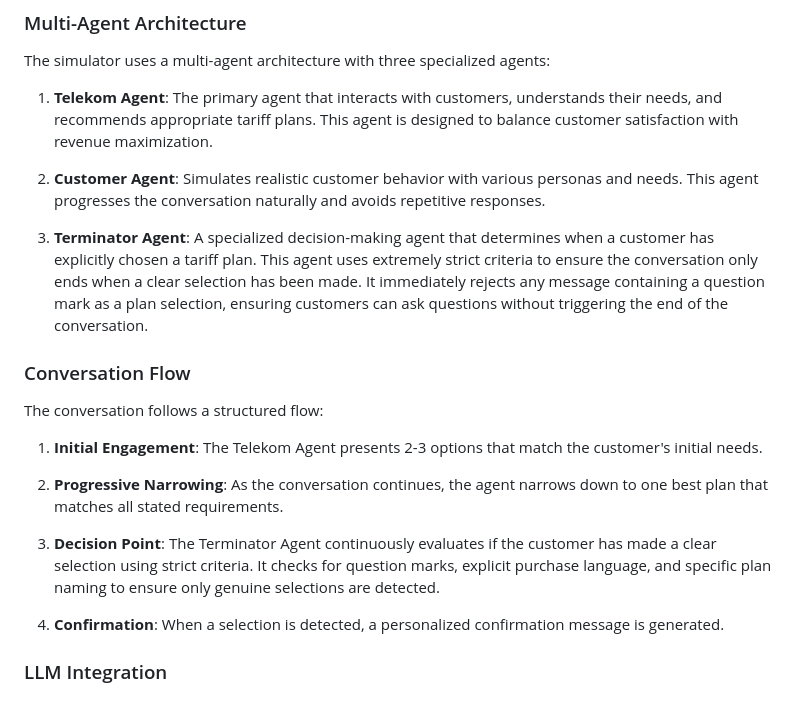
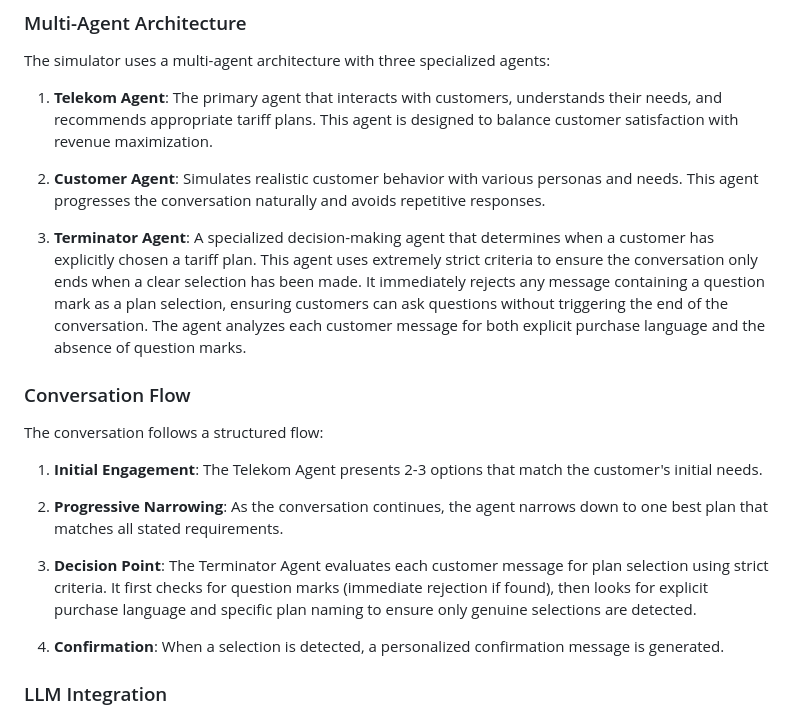
Before and after one commit to MKovacik/Simulator2, a Markdown page: README.md, the part around the change printed below. GitHub-like rendering.

```diff
--- a/README.md
+++ b/README.md
@@ -49,7 +49,7 @@ The simulator uses a multi-agent architecture with three specialized agents:
 
 2. **Customer Agent**: Simulates realistic customer behavior with various personas and needs. This agent progresses the conversation naturally and avoids repetitive responses.
 
-3. **Terminator Agent**: A specialized decision-making agent that determines when a customer has explicitly chosen a tariff plan. This agent uses extremely strict criteria to ensure the conversation only ends when a clear selection has been made. It immediately rejects any message containing a question mark as a plan selection, ensuring customers can ask questions without triggering the end of the conversation.
+3. **Terminator Agent**: A specialized decision-making agent that determines when a customer has explicitly chosen a tariff plan. This agent uses extremely strict criteria to ensure the conversation only ends when a clear selection has been made. It immediately rejects any message containing a question mark as a plan selection, ensuring customers can ask questions without triggering the end of the conversation. The agent analyzes each customer message for both explicit purchase language and the absence of question marks.
 
 ### Conversation Flow
 
@@ -59,7 +59,7 @@ The conversation follows a structured flow:
 
 2. **Progressive Narrowing**: As the conversation continues, the agent narrows down to one best plan that matches all stated requirements.
 
-3. **Decision Point**: The Terminator Agent continuously evaluates if the customer has made a clear selection using strict criteria. It checks for question marks, explicit purchase language, and specific plan naming to ensure only genuine selections are detected.
+3. **Decision Point**: The Terminator Agent evaluates each customer message for plan selection using strict criteria. It first checks for question marks (immediate rejection if found), then looks for explicit purchase language and specific plan naming to ensure only genuine selections are detected.
 
 4. **Confirmation**: When a selection is detected, a personalized confirmation message is generated.
 
```
Also changed, not shown: other parts of README.md (+22 -0 lines), screenshots/Screen1.png (added), screenshots/Screen2.png (added), 1 other file.
